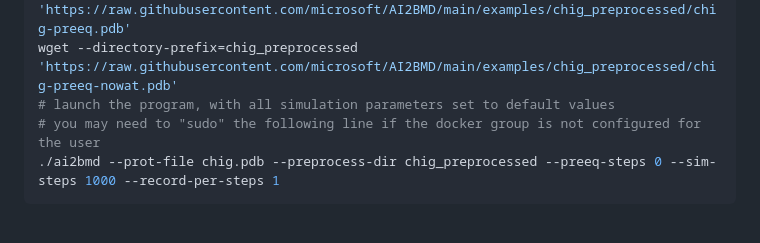
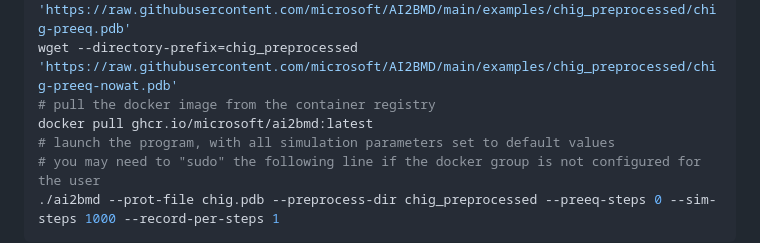
Before and after one commit to microsoft/AI2BMD, a Markdown page: README.md, the part around the change. Drawn GitHub-style; blank space fills up the shorter version.

Commit message:
chore(docs): update README.md
add instructions to pull docker image

```diff
--- a/README.md
+++ b/README.md
@@ -41,6 +41,8 @@ wget 'https://raw.githubusercontent.com/microsoft/AI2BMD/main/examples/chig.pdb'
 # download the preprocessed and solvated Chignolin protein structure data files
 wget --directory-prefix=chig_preprocessed 'https://raw.githubusercontent.com/microsoft/AI2BMD/main/examples/chig_preprocessed/chig-preeq.pdb'
 wget --directory-prefix=chig_preprocessed 'https://raw.githubusercontent.com/microsoft/AI2BMD/main/examples/chig_preprocessed/chig-preeq-nowat.pdb'
+# pull the docker image from the container registry
+docker pull ghcr.io/microsoft/ai2bmd:latest
 # launch the program, with all simulation parameters set to default values
 # you may need to "sudo" the following line if the docker group is not configured for the user
 ./ai2bmd --prot-file chig.pdb --preprocess-dir chig_preprocessed --preeq-steps 0 --sim-steps 1000 --record-per-steps 1
```
